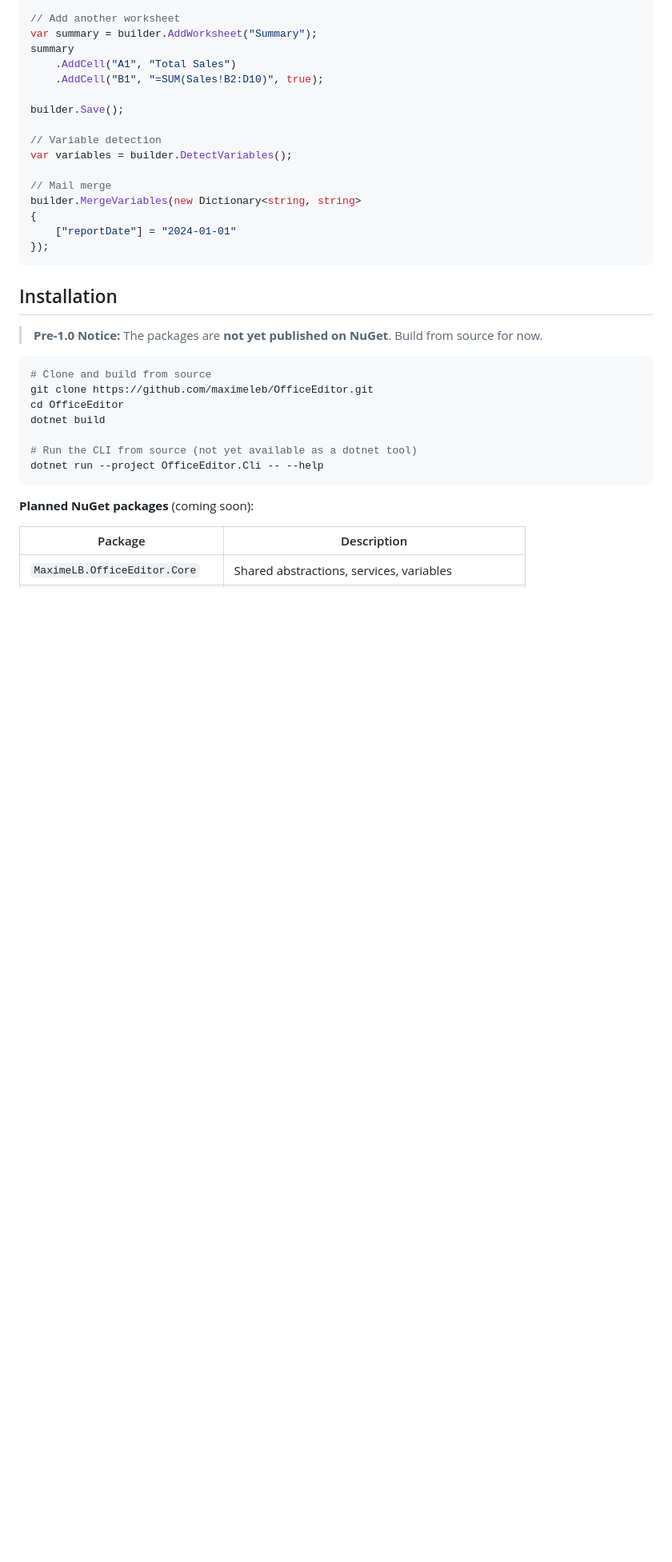
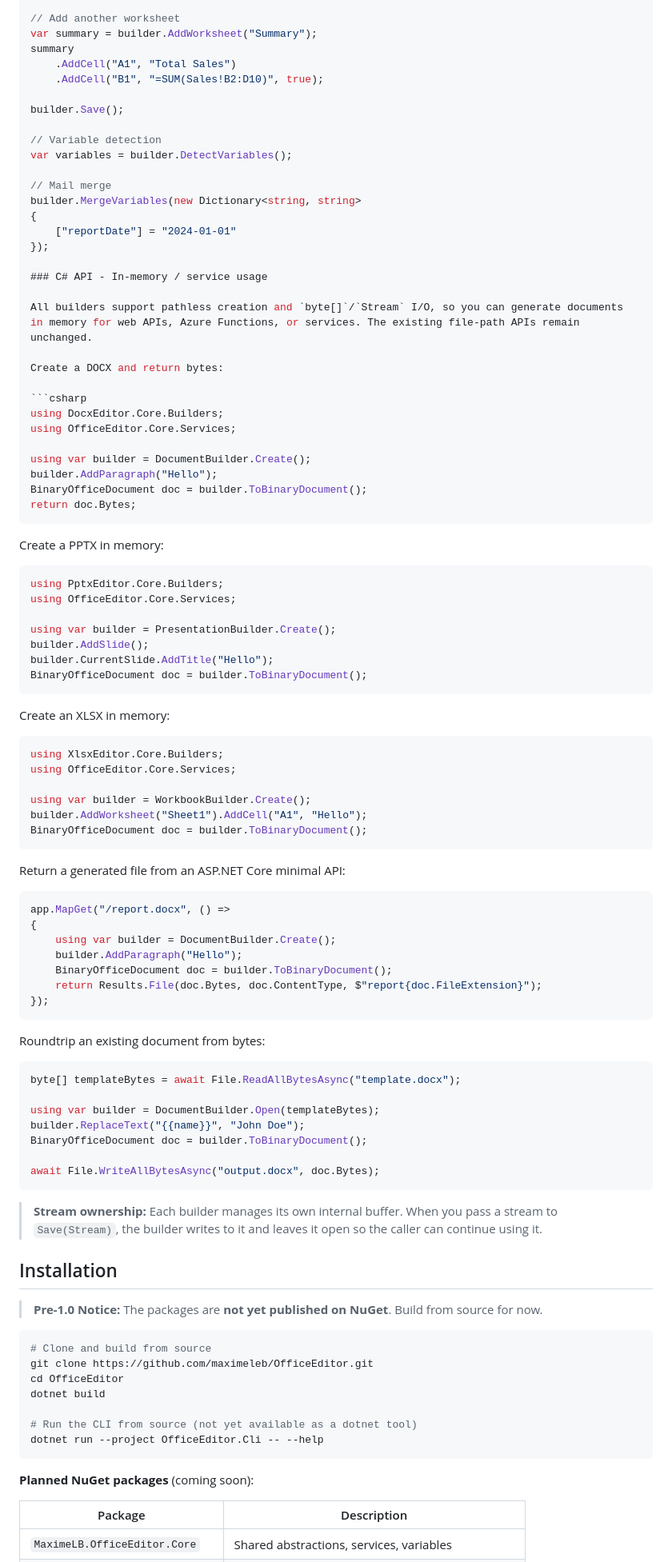
Before and after one commit to MaximeLeBesnerais/OfficeEditor, a Markdown page: README.md, the part around the change. Shown at 80% size. Rendered like a GitHub page; blank space fills up the shorter version.

Commit message:
docs: add in-memory binary API usage examples to README

````diff
--- a/README.md
+++ b/README.md
@@ -160,7 +160,71 @@ builder.MergeVariables(new Dictionary<string, string>
 {
     ["reportDate"] = "2024-01-01"
 });
+
+### C# API - In-memory / service usage
+
+All builders support pathless creation and `byte[]`/`Stream` I/O, so you can generate documents in memory for web APIs, Azure Functions, or services. The existing file-path APIs remain unchanged.
+
+Create a DOCX and return bytes:
+
+```csharp
+using DocxEditor.Core.Builders;
+using OfficeEditor.Core.Services;
+
+using var builder = DocumentBuilder.Create();
+builder.AddParagraph("Hello");
+BinaryOfficeDocument doc = builder.ToBinaryDocument();
+return doc.Bytes;
 ```
+
+Create a PPTX in memory:
+
+```csharp
+using PptxEditor.Core.Builders;
+using OfficeEditor.Core.Services;
+
+using var builder = PresentationBuilder.Create();
+builder.AddSlide();
+builder.CurrentSlide.AddTitle("Hello");
+BinaryOfficeDocument doc = builder.ToBinaryDocument();
+```
+
+Create an XLSX in memory:
+
+```csharp
+using XlsxEditor.Core.Builders;
+using OfficeEditor.Core.Services;
+
+using var builder = WorkbookBuilder.Create();
+builder.AddWorksheet("Sheet1").AddCell("A1", "Hello");
+BinaryOfficeDocument doc = builder.ToBinaryDocument();
+```
+
+Return a generated file from an ASP.NET Core minimal API:
+
+```csharp
+app.MapGet("/report.docx", () =>
+{
+    using var builder = DocumentBuilder.Create();
+    builder.AddParagraph("Hello");
+    BinaryOfficeDocument doc = builder.ToBinaryDocument();
+    return Results.File(doc.Bytes, doc.ContentType, $"report{doc.FileExtension}");
+});
+```
+
+Roundtrip an existing document from bytes:
+
+```csharp
+byte[] templateBytes = await File.ReadAllBytesAsync("template.docx");
+
+using var builder = DocumentBuilder.Open(templateBytes);
+builder.ReplaceText("{{name}}", "John Doe");
+BinaryOfficeDocument doc = builder.ToBinaryDocument();
+
+await File.WriteAllBytesAsync("output.docx", doc.Bytes);
+```
+
+> **Stream ownership:** Each builder manages its own internal buffer. When you pass a stream to `Save(Stream)`, the builder writes to it and leaves it open so the caller can continue using it.
 
 ## Installation
 
````
